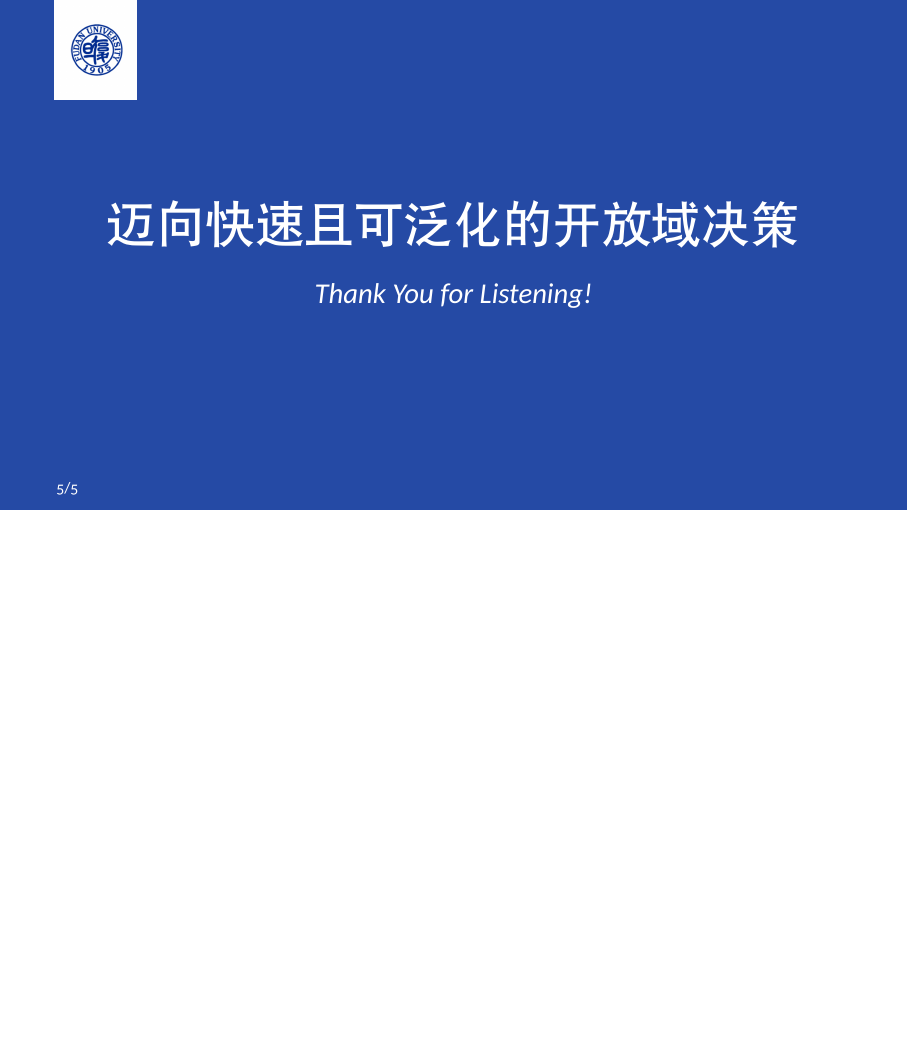
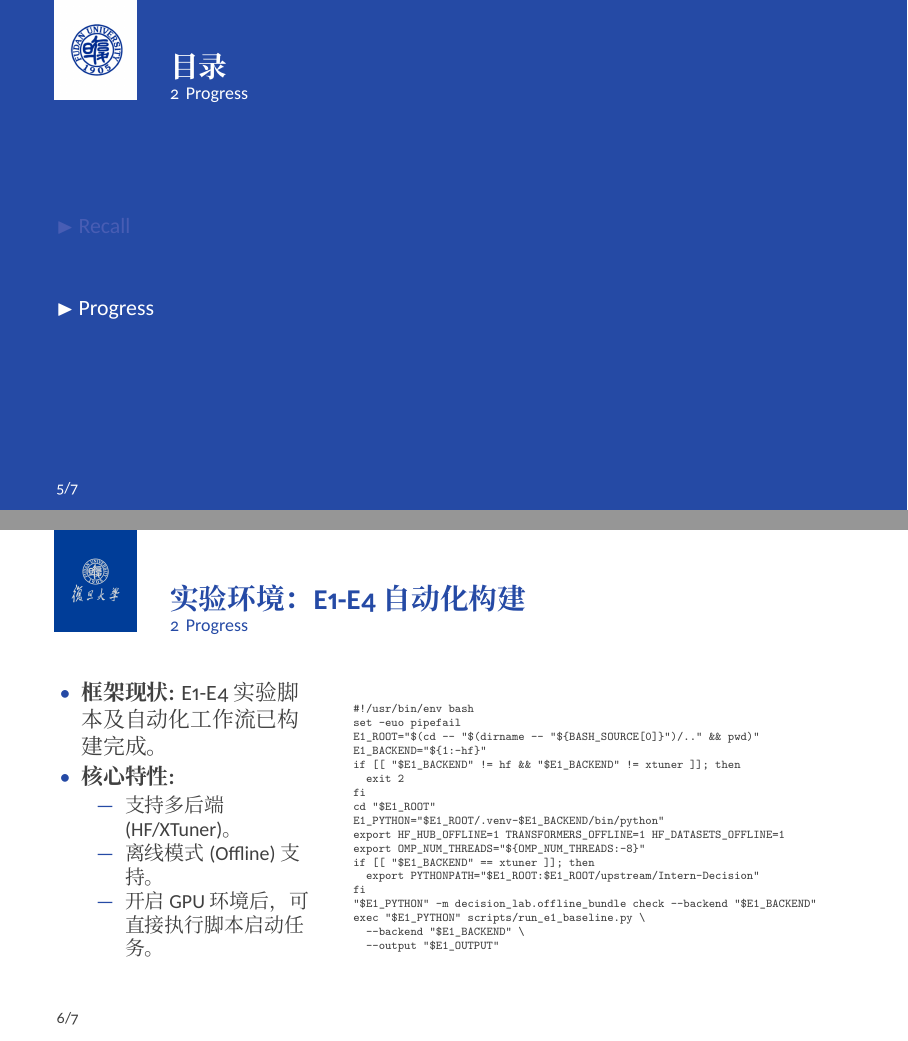
Before and after one commit to bhzhao19/2026au_Datamining_mid_report, LaTeX slides (beamersapienza.tex): page 5 of 5 before the commit and pages 5 and 6 of 7 after it, the two joined at a grey line, the shorter picture padded with empty space. Compiled offline with XeLaTeX.

Commit message:
Add experiment progress slide

```diff
--- a/beamersapienza.tex
+++ b/beamersapienza.tex
@@ -2,6 +2,7 @@
 \usepackage{amsfonts,amsmath,oldgerm}
 \usetheme{sintef}
 \usepackage{xeCJK}
+\setCJKmainfont{Noto Serif CJK SC}
 
 \newcommand{\testcolor}[1]{\colorbox{#1}{\textcolor{#1}{test}}~\texttt{#1}}
 
@@ -14,7 +15,7 @@
 \title{迈向快速且可泛化的开放域决策}
 \subtitle{Intern-Decision 作为System-1 决策层}
 % \course{Master's Degree in Computer Science}
-\author{周家纬\; 孙哲\; 赵博涵\; 张帅宇\; 李春晓\; 孙铮浩\; 谢嘉庆}
+\author{周家纬、孙哲、赵博涵、张帅宇、李春晓、孙铮浩、谢嘉庆}
 % \IDnumber{1234567}
 \date{2026 年11 月19 日}
 
@@ -41,5 +42,46 @@
 \end{itemize}
 \end{frame}
 
+\section{Progress}
+
+\begin{frame}[fragile]{实验环境：E1-E4 自动化构建}
+  \begin{columns}[T]
+    \begin{column}{0.35\textwidth}
+      \begin{itemize}
+        \item \textbf{框架现状:} E1-E4 实验脚本及自动化工作流已构建完成。
+        \item \textbf{核心特性:}
+        \begin{itemize}
+          \item 支持多后端 (HF/XTuner)。
+          \item 离线模式 (Offline) 支持。
+          \item 开启 GPU 环境后，可直接执行脚本启动任务。
+        \end{itemize}
+      \end{itemize}
+    \end{column}
+    \begin{column}{0.65\textwidth}
+      \tiny
+      \begin{verbatim}
+#!/usr/bin/env bash
+set -euo pipefail
+E1_ROOT="$(cd -- "$(dirname -- "${BASH_SOURCE[0]}")/.." && pwd)"
+E1_BACKEND="${1:-hf}"
+if [[ "$E1_BACKEND" != hf && "$E1_BACKEND" != xtuner ]]; then
+  exit 2
+fi
+cd "$E1_ROOT"
+E1_PYTHON="$E1_ROOT/.venv-$E1_BACKEND/bin/python"
+export HF_HUB_OFFLINE=1 TRANSFORMERS_OFFLINE=1 HF_DATASETS_OFFLINE=1
+export OMP_NUM_THREADS="${OMP_NUM_THREADS:-8}"
+if [[ "$E1_BACKEND" == xtuner ]]; then
+  export PYTHONPATH="$E1_ROOT:$E1_ROOT/upstream/Intern-Decision"
+fi
+"$E1_PYTHON" -m decision_lab.offline_bundle check --backend "$E1_BACKEND"
+exec "$E1_PYTHON" scripts/run_e1_baseline.py \
+  --backend "$E1_BACKEND" \
+  --output "$E1_OUTPUT"
+\end{verbatim}
+    \end{column}
+  \end{columns}
+\end{frame}
+
 \backmatter
 \end{document}
```
